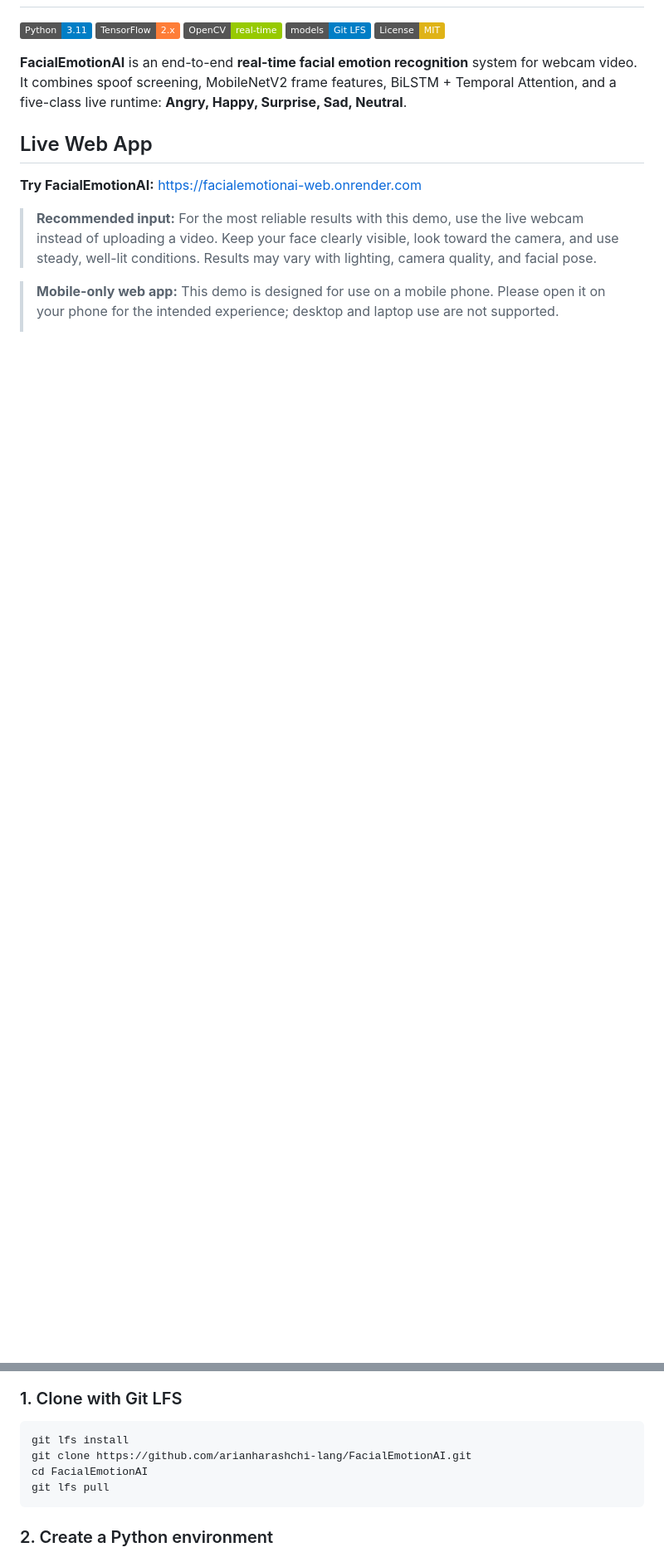
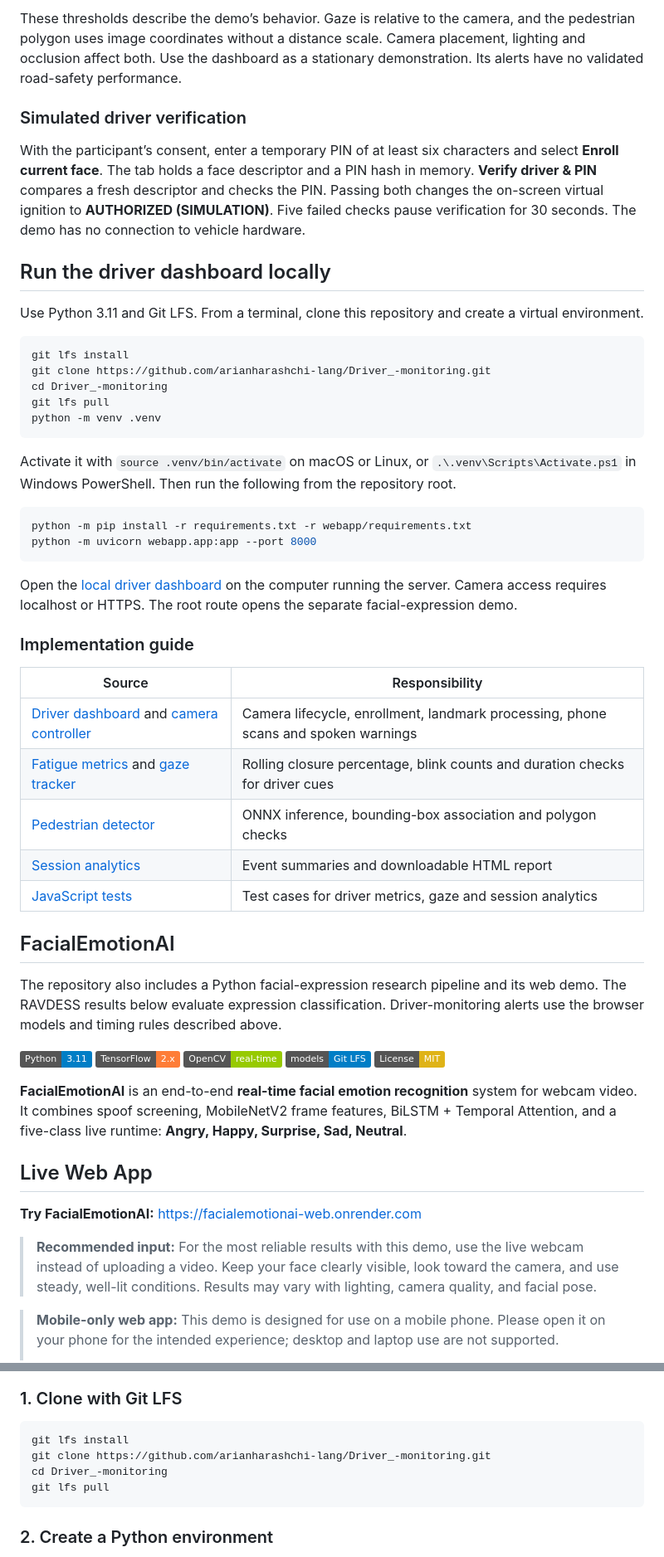
Before and after one commit to arianharashchi-lang/FacialEmotionAI, a Markdown page: README.md, 2 parts joined by grey strips. Shown at 83% size. Drawn GitHub-style; badges without logos; blank space fills up the shorter version.

Commit message:
Document the driver dashboard, monitoring signals and browser architecture

````diff
--- a/README.md
+++ b/README.md
@@ -2,3 +42,43 @@
+These thresholds describe the demo’s behavior. Gaze is relative to the camera, and the pedestrian polygon uses image coordinates without a distance scale. Camera placement, lighting and occlusion affect both. Use the dashboard as a stationary demonstration. Its alerts have no validated road-safety performance.
+
+### Simulated driver verification
+
+With the participant’s consent, enter a temporary PIN of at least six characters and select **Enroll current face**. The tab holds a face descriptor and a PIN hash in memory. **Verify driver & PIN** compares a fresh descriptor and checks the PIN. Passing both changes the on-screen virtual ignition to **AUTHORIZED (SIMULATION)**. Five failed checks pause verification for 30 seconds. The demo has no connection to vehicle hardware.
+
+## Run the driver dashboard locally
+
+Use Python 3.11 and Git LFS. From a terminal, clone this repository and create a virtual environment.
+
+```sh
+git lfs install
+git clone https://github.com/arianharashchi-lang/Driver_-monitoring.git
+cd Driver_-monitoring
+git lfs pull
+python -m venv .venv
+```
+
+Activate it with `source .venv/bin/activate` on macOS or Linux, or `.\.venv\Scripts\Activate.ps1` in Windows PowerShell. Then run the following from the repository root.
+
+```sh
+python -m pip install -r requirements.txt -r webapp/requirements.txt
+python -m uvicorn webapp.app:app --port 8000
+```
+
+Open the [local driver dashboard](http://127.0.0.1:8000/driver) on the computer running the server. Camera access requires localhost or HTTPS. The root route opens the separate facial-expression demo.
+
+### Implementation guide
+
+| Source | Responsibility |
+|---|---|
+| [Driver dashboard](webapp/templates/driver.html) and [camera controller](webapp/static/driver.js) | Camera lifecycle, enrollment, landmark processing, phone scans and spoken warnings |
+| [Fatigue metrics](webapp/static/driver-metrics.js) and [gaze tracker](webapp/static/driver-gaze.js) | Rolling closure percentage, blink counts and duration checks for driver cues |
+| [Pedestrian detector](webapp/static/pedestrian.js) | ONNX inference, bounding-box association and polygon checks |
+| [Session analytics](webapp/static/driver-analytics.js) | Event summaries and downloadable HTML report |
+| [JavaScript tests](tests/js/) | Test cases for driver metrics, gaze and session analytics |
+
+## FacialEmotionAI
+
+The repository also includes a Python facial-expression research pipeline and its web demo. The RAVDESS results below evaluate expression classification. Driver-monitoring alerts use the browser models and timing rules described above.
 
 [![Python](https://img.shields.io/badge/Python-3.11-blue)](https://www.python.org/)
 [![TensorFlow](https://img.shields.io/badge/TensorFlow-2.x-orange)](https://www.tensorflow.org/)
@@ -226,8 +280,8 @@ Face-containing webcam screenshots are **not committed by default** to protect p
 
 ```powershell
 git lfs install
-git clone https://github.com/arianharashchi-lang/FacialEmotionAI.git
-cd FacialEmotionAI
+git clone https://github.com/arianharashchi-lang/Driver_-monitoring.git
+cd Driver_-monitoring
 git lfs pull
 ```
 
````
Also changed, not shown: other parts of README.md (+42 -28 lines).
